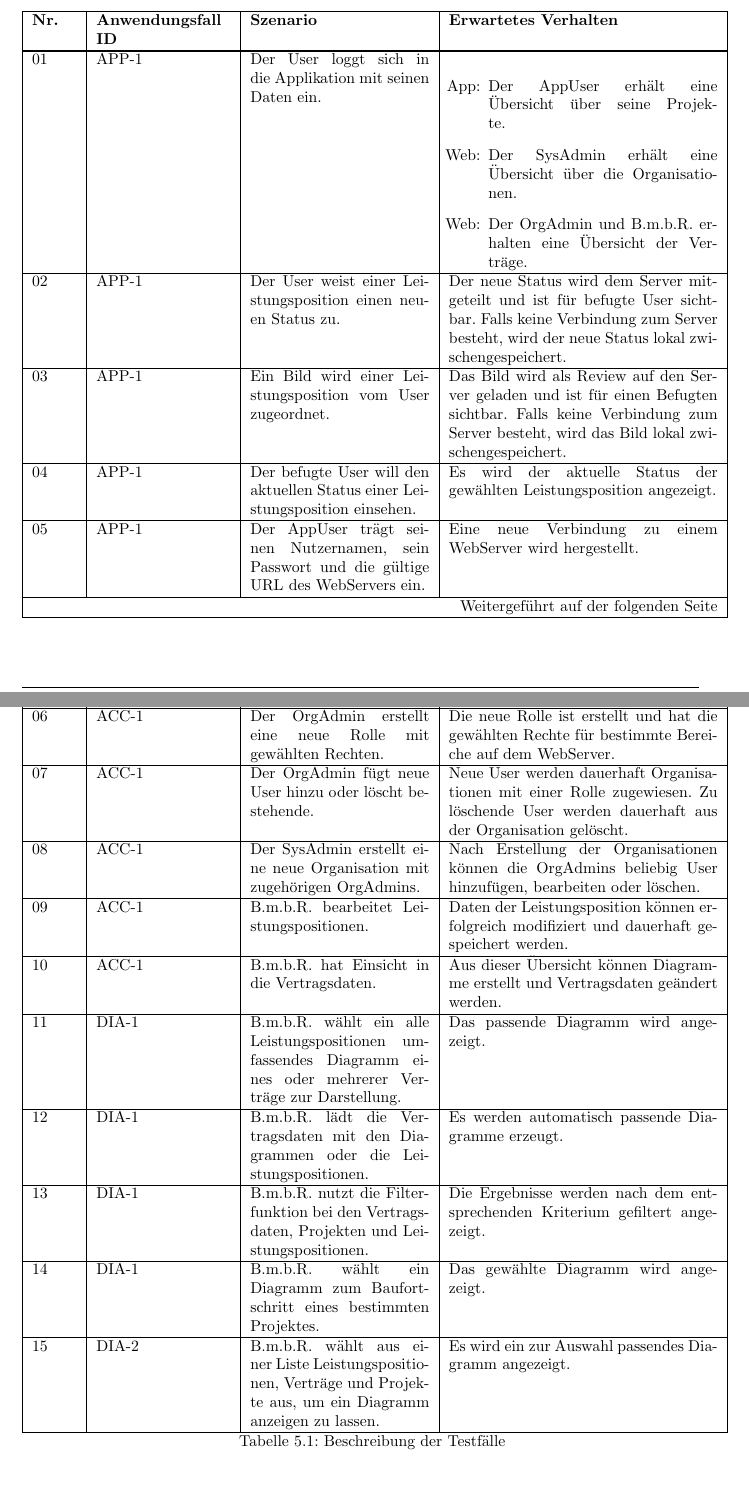
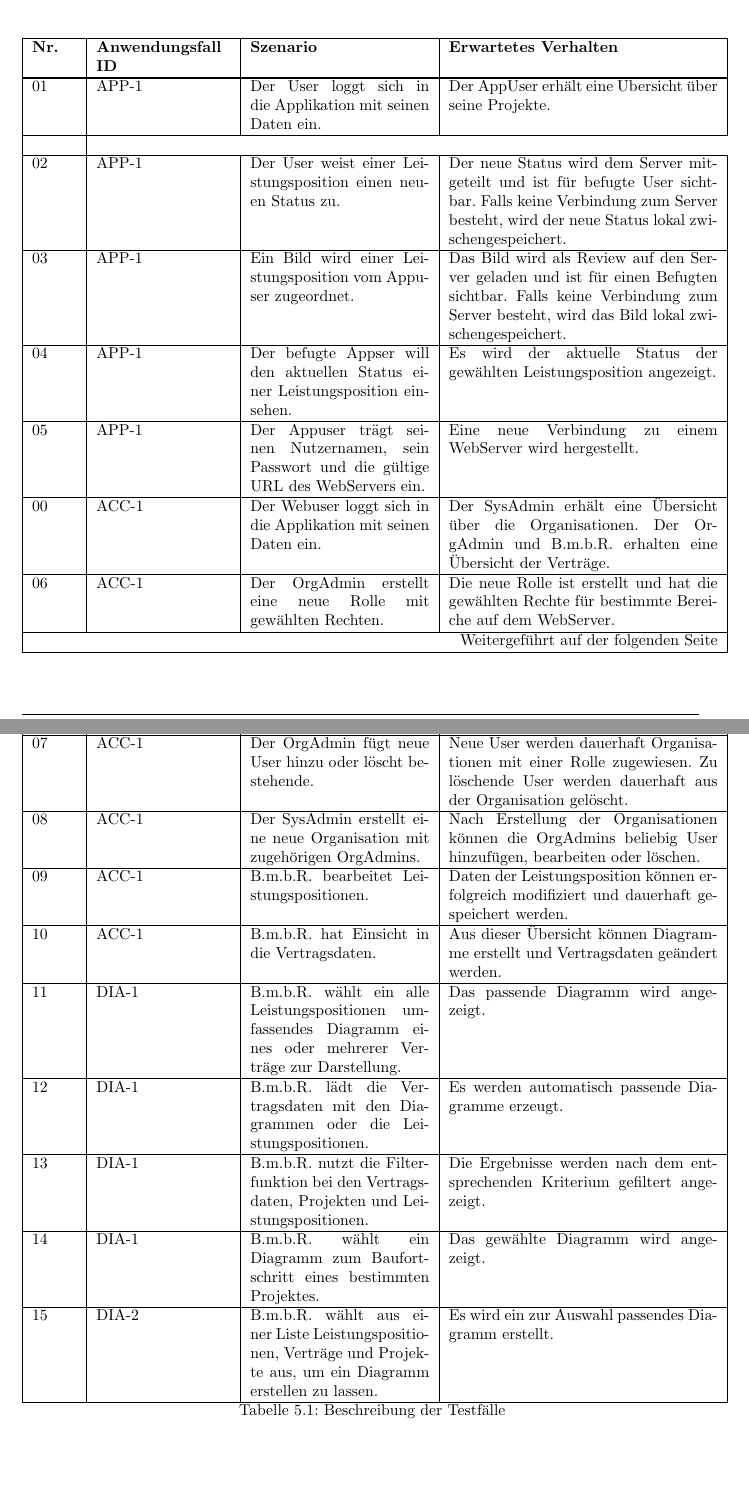
Before and after one commit to atakan-kara99/SmartBuildingSolutions, a LaTeX document (Pflichtenheft/pflichtenheft.tex, which reads Pflichtenheft/kapitel/testfaelle.tex): two parts of pages 19 and 20 of 37, joined at a grey line, cut so that both start at the same text, the shorter picture padded with empty space. Compiled offline with pdfLaTeX.

Commit message:
updated test cases

```diff
--- a/Pflichtenheft/kapitel/testfaelle.tex
+++ b/Pflichtenheft/kapitel/testfaelle.tex
@@ -9,18 +9,14 @@
     \textbf{Nr.} & \textbf{Anwendungsfall ID} & \textbf{Szenario}                                                                                                  & \textbf{Erwartetes Verhalten}                                                                                                                                              \\ \hline
     \endhead
     \hline
-    01           & APP-1                      & Der User loggt sich in die Applikation mit seinen Daten ein.                                                       &
-    \begin{itemize}
-        \item[App:] Der AppUser erhält eine Übersicht über seine Projekte.
-        \item[Web:] Der SysAdmin erhält eine Übersicht über die Organisationen.
-        \item[Web:] Der OrgAdmin und B.m.b.R. erhalten eine Übersicht der Verträge.
-    \end{itemize}                                                                                                                                                                                                                                                                                                                   \\ \hline
+    01           & APP-1                      & Der User loggt sich in die Applikation mit seinen Daten ein.                                                       & Der AppUser erhält eine Übersicht über seine Projekte.   \\ \hline                                                                                                                                                                                                                                                                                                               \\ \hline
     %%---- APP-1: Ablauf ----%%
-    02           & APP-1                      & Der User weist einer Leistungsposition einen neuen Status zu.                                                    & Der neue Status wird dem Server mitgeteilt und ist für befugte User sichtbar. Falls keine Verbindung zum Server besteht, wird der neue Status lokal zwischengespeichert. \\ \hline
+    02           & APP-1                      & Der User weist einer Leistungsposition einen neuen Status zu.                                                     & Der neue Status wird dem Server mitgeteilt und ist für befugte User sichtbar. Falls keine Verbindung zum Server besteht, wird der neue Status lokal zwischengespeichert. \\ \hline
     %%---- APP-1: Alternative 1 ----%%
-    03           & APP-1                      & Ein Bild wird einer Leistungsposition vom User zugeordnet.                                                       & Das Bild wird als Review auf den Server geladen und ist für einen Befugten sichtbar. Falls keine Verbindung zum Server besteht, wird das Bild lokal zwischengespeichert.   \\ \hline
-    04           & APP-1                      & Der befugte User will den aktuellen Status einer Leistungsposition einsehen.                                     & Es wird der aktuelle Status der gewählten Leistungsposition angezeigt.                                                                                                     \\ \hline
-    05           & APP-1                      & Der AppUser trägt seinen Nutzernamen, sein Passwort und die gültige URL des WebServers ein.                        & Eine neue Verbindung zu einem WebServer wird hergestellt.                                                                                                                  \\ \hline
+    03           & APP-1                      & Ein Bild wird einer Leistungsposition vom Appuser zugeordnet.                                                       & Das Bild wird als Review auf den Server geladen und ist für einen Befugten sichtbar. Falls keine Verbindung zum Server besteht, wird das Bild lokal zwischengespeichert.   \\ \hline
+    04           & APP-1                      & Der befugte Appser will den aktuellen Status einer Leistungsposition einsehen.                                     & Es wird der aktuelle Status der gewählten Leistungsposition angezeigt.                                                                                                     \\ \hline
+    05           & APP-1                      & Der Appuser trägt seinen Nutzernamen, sein Passwort und die gültige URL des WebServers ein.                        & Eine neue Verbindung zu einem WebServer wird hergestellt.                                                                                                                  \\ \hline
+    00           & ACC-1                      & Der Webuser loggt sich in die Applikation mit seinen Daten ein.                                                    & Der SysAdmin erhält eine Übersicht über die Organisationen. Der OrgAdmin und B.m.b.R. erhalten eine Übersicht der Verträge. \\ \hline
     06           & ACC-1                      & Der OrgAdmin erstellt eine neue Rolle mit gewählten Rechten.                                                       & Die neue Rolle ist erstellt und hat die gewählten Rechte für bestimmte Bereiche auf dem WebServer.                                                                         \\ \hline
     07           & ACC-1                      & Der OrgAdmin fügt neue User hinzu oder löscht bestehende.                                                        & Neue User werden dauerhaft Organisationen mit einer Rolle zugewiesen. Zu löschende User werden dauerhaft aus der Organisation gelöscht.                                \\ \hline
     08           & ACC-1                      & Der SysAdmin erstellt eine neue Organisation mit zugehörigen OrgAdmins.                                            & Nach Erstellung der Organisationen können die OrgAdmins beliebig User hinzufügen, bearbeiten oder löschen.                                                               \\ \hline
@@ -35,5 +31,5 @@
     %%---- DIA-1: Alternative 2 ----%%
     14           & DIA-1                      & B.m.b.R. wählt ein Diagramm zum Baufortschritt eines bestimmten Projektes.                                         & Das gewählte Diagramm wird angezeigt.                                                                                                                                      \\ \hline
     %%---- DIA-2: Ablauf ----%%
-    15           & DIA-2                      & B.m.b.R. wählt aus einer Liste Leistungspositionen, Verträge und Projekte aus, um ein Diagramm anzeigen zu lassen. & Es wird ein zur Auswahl passendes Diagramm angezeigt.                                                                                                                      \\ \hline
+    15           & DIA-2                      & B.m.b.R. wählt aus einer Liste Leistungspositionen, Verträge und Projekte aus, um ein Diagramm erstellen zu lassen. & Es wird ein zur Auswahl passendes Diagramm erstellt.                                                                                                                      \\ \hline
 \end{longtable}
```
